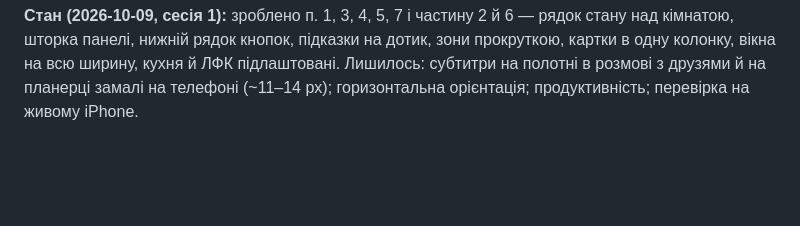
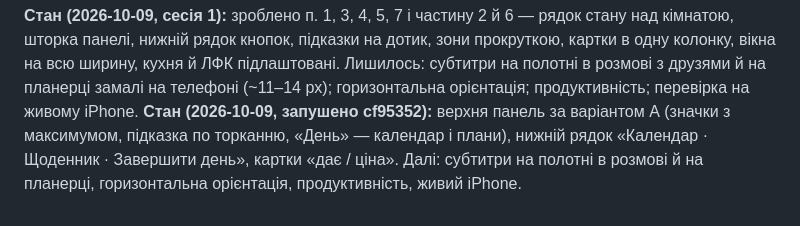
Before and after one commit to averingood/bil-zhyttia, a Markdown page: ІДЕЇ.md, the part around the change. Drawn GitHub-style; blank space fills up the shorter version.

Commit message:
ІДЕЇ: стан мобільної версії
Co-Authored-By: Claude Opus 5.5 <noreply@anthropic.com>

```diff
--- a/ІДЕЇ.md
+++ b/ІДЕЇ.md
@@ -28,3 +28,4 @@
 Тестувати в панелі браузера (375×812), але дотик і Safari — на живому телефоні.
 
 **Стан (2026-10-09, сесія 1):** зроблено п. 1, 3, 4, 5, 7 і частину 2 й 6 — рядок стану над кімнатою, шторка панелі, нижній рядок кнопок, підказки на дотик, зони прокруткою, картки в одну колонку, вікна на всю ширину, кухня й ЛФК підлаштовані. Лишилось: субтитри на полотні в розмові з друзями й на планерці замалі на телефоні (~11–14 px); горизонтальна орієнтація; продуктивність; перевірка на живому iPhone.
+**Стан (2026-10-09, запушено cf95352):** верхня панель за варіантом А (значки з максимумом, підказка по торканню, «День» — календар і плани), нижній рядок «Календар · Щоденник · Завершити день», картки «дає / ціна». Далі: субтитри на полотні в розмові й на планерці, горизонтальна орієнтація, продуктивність, живий iPhone.
```
